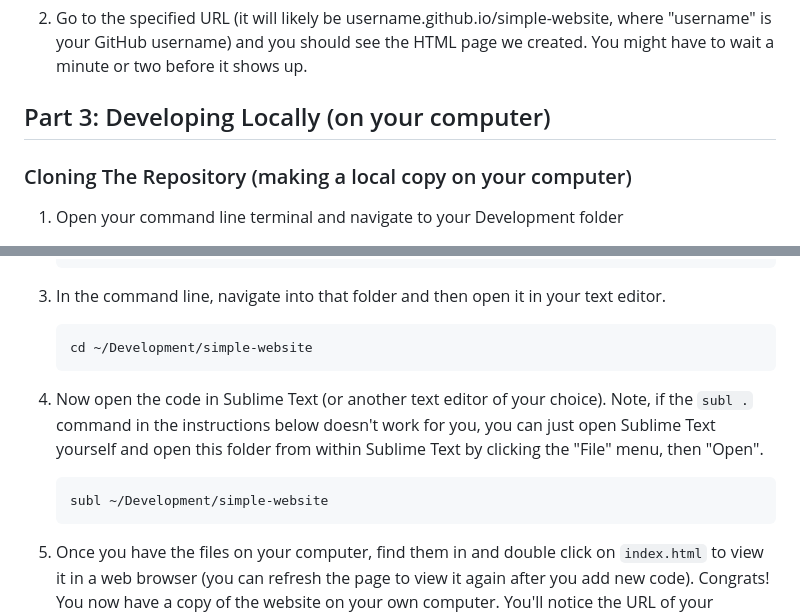
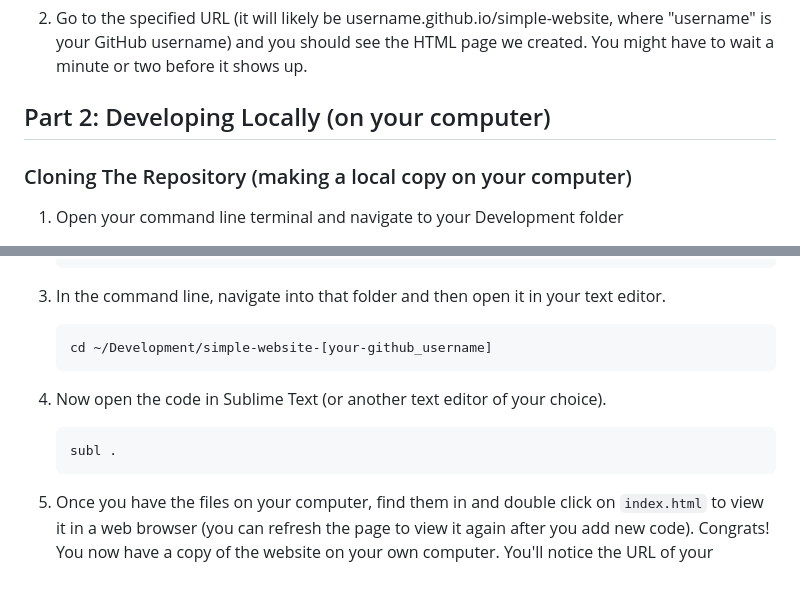
Before and after one commit to code4policy/simple-website, a Markdown page: README.md, 2 parts joined by grey strips. GitHub-like rendering; blank space fills up the shorter version.

Commit message:
Revise local development instructions in README
Updated section titles and instructions for local development.

````diff
--- a/README.md
+++ b/README.md
@@ -16,7 +16,7 @@ GitHub also doubles as a static web server! If you enable a feature called "[Git
 
 2. Go to the specified URL (it will likely be username.github.io/simple-website, where "username" is your GitHub username) and you should see the HTML page we created. You might have to wait a minute or two before it shows up.
 
-## Part 3: Developing Locally (on your computer)
+## Part 2: Developing Locally (on your computer)
 
 ### Cloning The Repository (making a local copy on your computer)
 
@@ -35,13 +35,13 @@ GitHub also doubles as a static web server! If you enable a feature called "[Git
 3. In the command line, navigate into that folder and then open it in your text editor.
 
 	```
-	cd ~/Development/simple-website
+	cd ~/Development/simple-website-[your-github_username]
 	```
 
-4. Now open the code in Sublime Text (or another text editor of your choice). Note, if the `subl .` command in the instructions below doesn't work for you, you can just open Sublime Text yourself and open this folder from within Sublime Text by clicking the "File" menu, then "Open".
+4. Now open the code in Sublime Text (or another text editor of your choice).
 
 	```
-	subl ~/Development/simple-website
+	subl .
 	```
 
 4. Once you have the files on your computer, find them in and double click on `index.html` to view it in a web browser (you can refresh the page to view it again after you add new code). Congrats! You now have a copy of the website on your own computer. You'll notice the URL of your browser isn't on the web, now it is pointing to a file on your computer.
````
